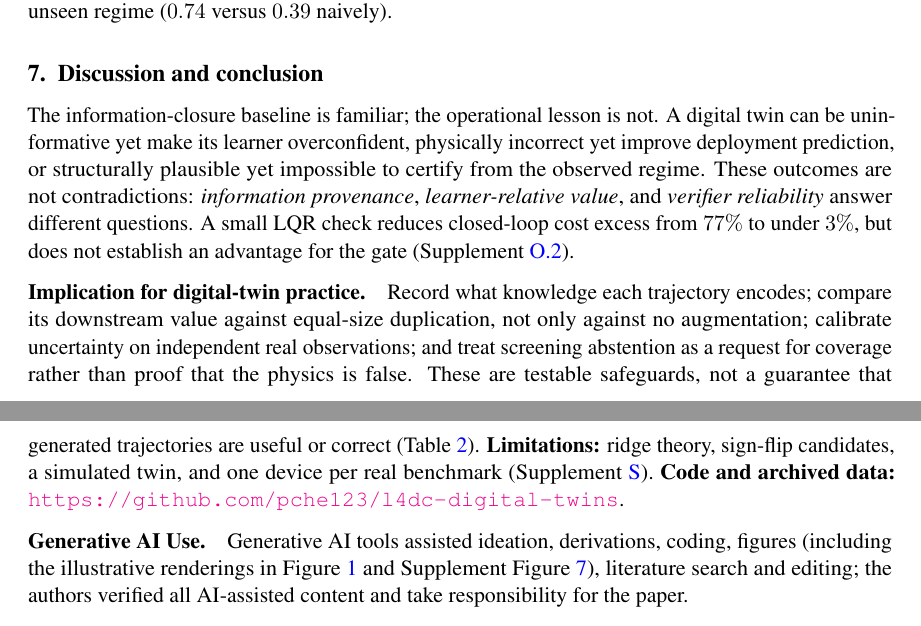
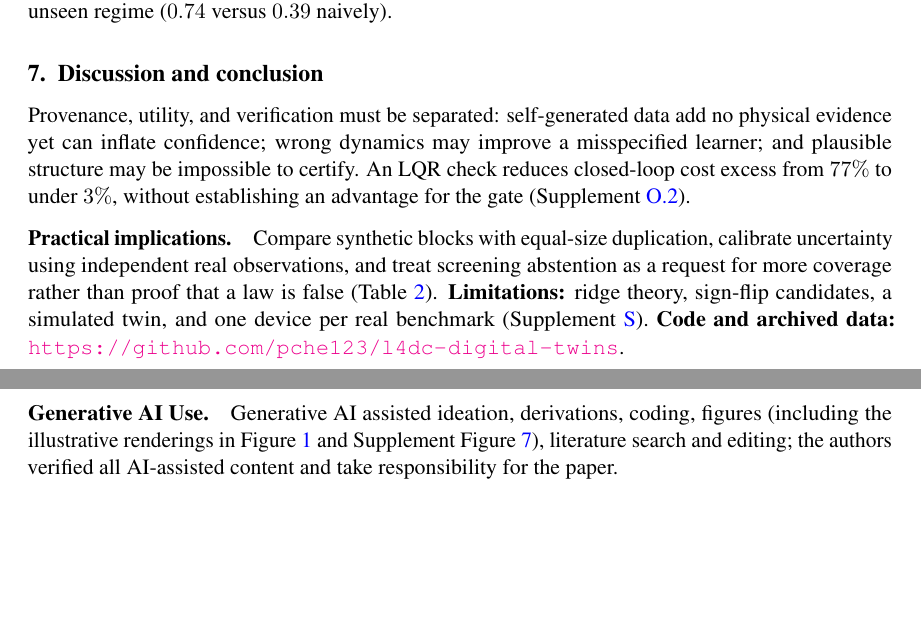
Before and after one commit to pche123/l4dc-digital-twins, a LaTeX thesis (main.tex): two parts of pages 10 and 11 of 53, joined at a grey line, cut so that both start at the same text, the shorter picture padded with empty space. Compiled offline with pdfLaTeX.

Commit message:
Tighten conclusion and disclosure without dropping claims

```diff
--- a/main.tex
+++ b/main.tex
@@ -263,11 +263,10 @@ Neither & Self-generated trajectories are not evidence about unseen dynamics and
 \end{table}
 
 \section{Discussion and conclusion}
-The information-closure baseline is familiar; the operational lesson is not. A digital twin can be uninformative yet make its learner overconfident, physically incorrect yet improve deployment prediction, or structurally plausible yet impossible to certify from the observed regime. These outcomes are not contradictions: \emph{information provenance}, \emph{learner-relative value}, and \emph{verifier reliability} answer different questions. A small LQR check reduces closed-loop cost excess from $77\%$ to under $3\%$, but does not establish an advantage for the gate (Supplement~\ref{app:closedloop}).
-\paragraph{Implication for digital-twin practice.} Record what knowledge each trajectory encodes; compare its downstream value against equal-size duplication, not only against no augmentation; calibrate uncertainty on independent real observations; and treat screening abstention as a request for coverage rather than proof that the physics is false. These are testable safeguards, not a guarantee that generated trajectories are useful or correct (Table~\ref{tab:regimes}). \textbf{Limitations:} ridge theory, sign-flip candidates, a simulated twin, and one device per real benchmark (Supplement~\ref{app:evaluation-profile}). \textbf{Code and archived data:} \url{https://github.com/pche123/l4dc-digital-twins}.
+Provenance, utility, and verification must be separated: self-generated data add no physical evidence yet can inflate confidence; wrong dynamics may improve a misspecified learner; and plausible structure may be impossible to certify. An LQR check reduces closed-loop cost excess from $77\%$ to under $3\%$, without establishing an advantage for the gate (Supplement~\ref{app:closedloop}).
+\paragraph{Practical implications.} Compare synthetic blocks with equal-size duplication, calibrate uncertainty using independent real observations, and treat screening abstention as a request for more coverage rather than proof that a law is false (Table~\ref{tab:regimes}). \textbf{Limitations:} ridge theory, sign-flip candidates, a simulated twin, and one device per real benchmark (Supplement~\ref{app:evaluation-profile}). \textbf{Code and archived data:} \url{https://github.com/pche123/l4dc-digital-twins}.
 
-
-\paragraph{Generative AI Use.} Generative AI tools assisted ideation, derivations, coding, figures (including the illustrative renderings in Figure~\ref{fig:hero} and Supplement Figure~\ref{fig:emps-twin}), literature search and editing; the authors verified all AI-assisted content and take responsibility for the paper.
+\paragraph{Generative AI Use.} Generative AI assisted ideation, derivations, coding, figures (including the illustrative renderings in Figure~\ref{fig:hero} and Supplement Figure~\ref{fig:emps-twin}), literature search and editing; the authors verified all AI-assisted content and take responsibility for the paper.
 
 \acks{This work was supported by JST CREST Grant Number JPMJCR22D3, ``Machine Learning That Connects to Symbolic Reasoning.''}
 \bibliography{refs}
```
